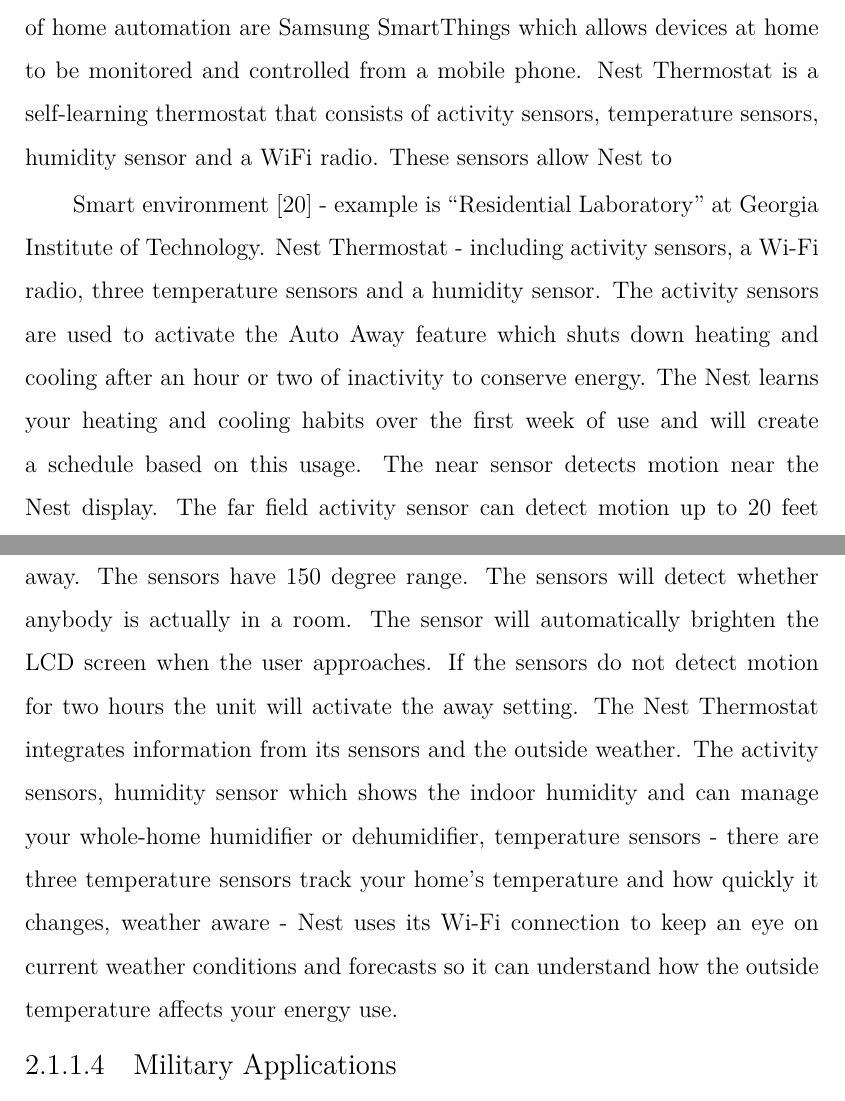
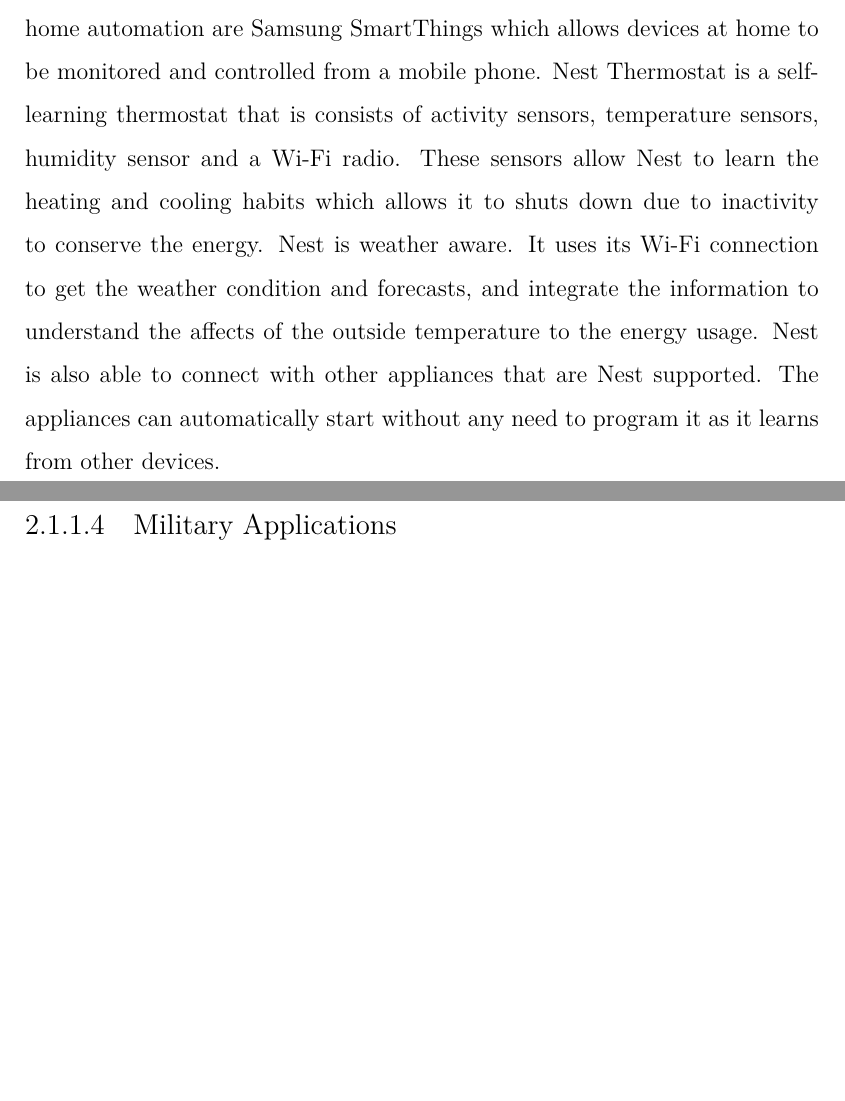
Before and after one commit to Noradila/transfer-thesis, a LaTeX thesis (transfer thesis latex/Main.tex, which reads transfer thesis latex/LiteratureReview.tex): two parts of pages 17 and 18 of 100, joined at a grey line, cut so that both start at the same text, the shorter picture padded with empty space. Compiled offline with XeLaTeX; a LaTeX package or settings file that is missing is left out.

Commit message:
updated LitRev - Home Applications

```diff
--- a/transfer thesis latex/LiteratureReview.tex
+++ b/transfer thesis latex/LiteratureReview.tex
@@ -57,12 +57,15 @@
 Telecare - a personal alarm where you raise the alert by pressing a button that you keep on you at all times. Usually, it's on a small wristband or a pendant that you wear around your neck. Motion sensors which make accidents and falls less likely by automatically switching on your bathroom or hallway lights at night when you get out of bed. Other sensors can raise the alarm that something is wrong, such as a pressure mat on your mattress that can tell if you've not made it back into bed, or a sensor on a door that senses if it's open or closed. Then, if you have a fall, or you haven't got back into bed after going to the toilet in the night, or you've forgotten to close the outside door, the sensor raises the alarm. Telehealth - there's also special telehealth equipment to monitor your health in your own home. It can be equipment to measure your blood pressure, blood glucose levels or your weight. This can reduce the number of visits you make to your GP and unplanned visits to the hospital. You're taught how to do the tests on yourself and the measurements are automatically transmitted to your doctor or nurse, who can then see the information without you having to leave home. They can let you know if they have any concerns.
 
 \subsubsection{Home Applications}
-In home automation \cite{homeautomation}, the smart sensor nodes and actuators can be buried in the appliances such as vacuum cleaners, microwave ovens and refrigerators which allows them to form an interaction through the Internet. Examples of home automation are \textit{Samsung SmartThings} which allows devices at home to be monitored and controlled from a mobile phone. Nest Thermostat is a self-learning thermostat that consists of activity sensors, temperature sensors, humidity sensor and a WiFi radio. These sensors allow Nest to
+In home automation \cite{homeautomation}, the smart sensor nodes and actuators can be buried in the appliances such as vacuum cleaners, microwave ovens and refrigerators which allows them to form an interaction through the Internet. Examples of home automation are \textit{Samsung SmartThings} which allows devices at home to be monitored and controlled from a mobile phone. \textit{Nest Thermostat} is a self-learning thermostat that is consists of activity sensors, temperature sensors, humidity sensor and a Wi-Fi radio. These sensors allow Nest to learn the heating and cooling habits which allows it to shuts down due to inactivity to conserve the energy. Nest is weather aware. It uses its Wi-Fi connection to get the weather condition and forecasts, and integrate the information to understand the affects of the outside temperature to the energy usage. Nest is also able to connect with other appliances that are Nest supported. The appliances can automatically start without any need to program it as it learns from other devices.
 
 %Home automation \cite{homeautomation} - smart sensor nodes and actuators can be buried in appliances such as vacuum cleaners, microwaves ovens, refrigerators; these sensor nodes inside the domestic devices can interact with each other and with the external network via the Internet or Satellite.
-Smart environment \cite{smartenvironment} - example is “Residential Laboratory” at Georgia Institute of Technology. Nest Thermostat - including activity sensors, a Wi-Fi radio, three temperature sensors and a humidity sensor. The activity sensors are used to activate the Auto Away feature which shuts down heating and cooling after an hour or two of inactivity to conserve energy. The Nest learns your heating and cooling habits over the first week of use and will create a schedule based on this usage.
-The near sensor detects motion near the Nest display. The far field activity sensor can detect motion up to 20 feet away. The sensors have 150 degree range. The sensors will detect whether anybody is actually in a room. The sensor will automatically brighten the LCD screen when the user approaches. If the sensors do not detect motion for two hours the unit will activate the away setting.
-The Nest Thermostat integrates information from its sensors and the outside weather. The activity sensors, humidity sensor which shows the indoor humidity and can manage your whole-home humidifier or dehumidifier, temperature sensors - there are three temperature sensors track your home's temperature and how quickly it changes, weather aware - Nest uses its Wi-Fi connection to keep an eye on current weather conditions and forecasts so it can understand how the outside temperature affects your energy use.
+
+%Smart environment \cite{smartenvironment} - example is “Residential Laboratory” at Georgia Institute of Technology.
+
+%Nest Thermostat - including activity sensors, a Wi-Fi radio, three temperature sensors and a humidity sensor. The activity sensors are used to activate the Auto Away feature which shuts down heating and cooling after an hour or two of inactivity to conserve energy. The Nest learns your heating and cooling habits over the first week of use and will create a schedule based on this usage.
+%The near sensor detects motion near the Nest display. The far field activity sensor can detect motion up to 20 feet away. The sensors have 150 degree range. The sensors will detect whether anybody is actually in a room. The sensor will automatically brighten the LCD screen when the user approaches. If the sensors do not detect motion for two hours the unit will activate the away setting.
+%The Nest Thermostat integrates information from its sensors and the outside weather. The activity sensors, humidity sensor which shows the indoor humidity and can manage your whole-home humidifier or dehumidifier, temperature sensors - there are three temperature sensors track your home's temperature and how quickly it changes, weather aware - Nest uses its Wi-Fi connection to keep an eye on current weather conditions and forecasts so it can understand how the outside temperature affects your energy use.
 
 \subsubsection{Military Applications}
 Military applications - Some of military applications of sensor networks are monitoring friendly forces, equipment and ammunition - attached with small sensors that report the status; battlefield surveillance - critical terrains, approach routes, paths and straits can be rapidly covered with sensor networks and closely watched for the activities of the opposing forces; reconnaissance of opposing forces and terrain; targeting; battle damage assessment; nuclear, biological and chemical (NBC) attack detection and reconnaissance (scouting/exploring) - used as a chemical or biological warning system can provide the friendly forces with critical reaction time which drops casualties drastically.
```
Also changed, not shown: transfer thesis latex/Main.pdf, transfer thesis latex/LiteratureReview.tex (2 more changed lines).
